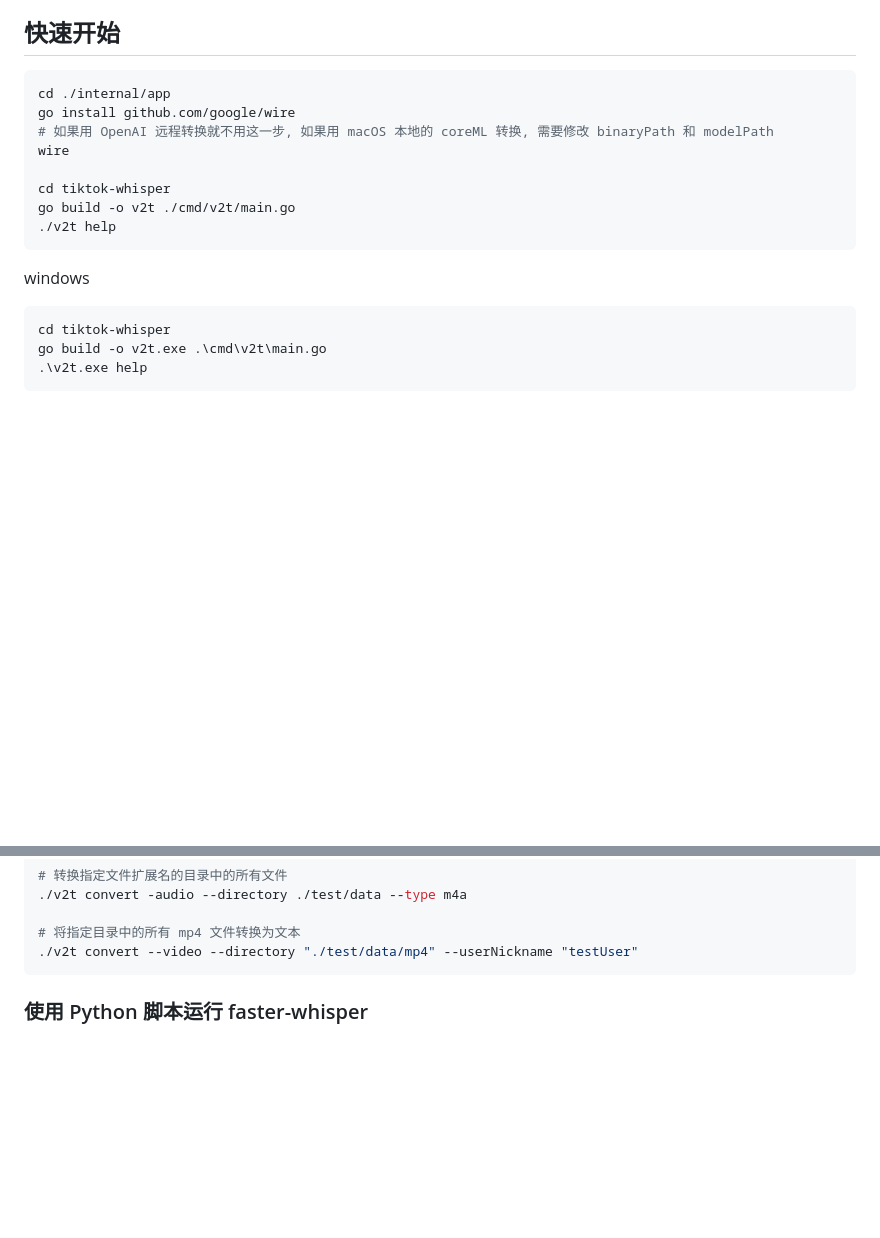
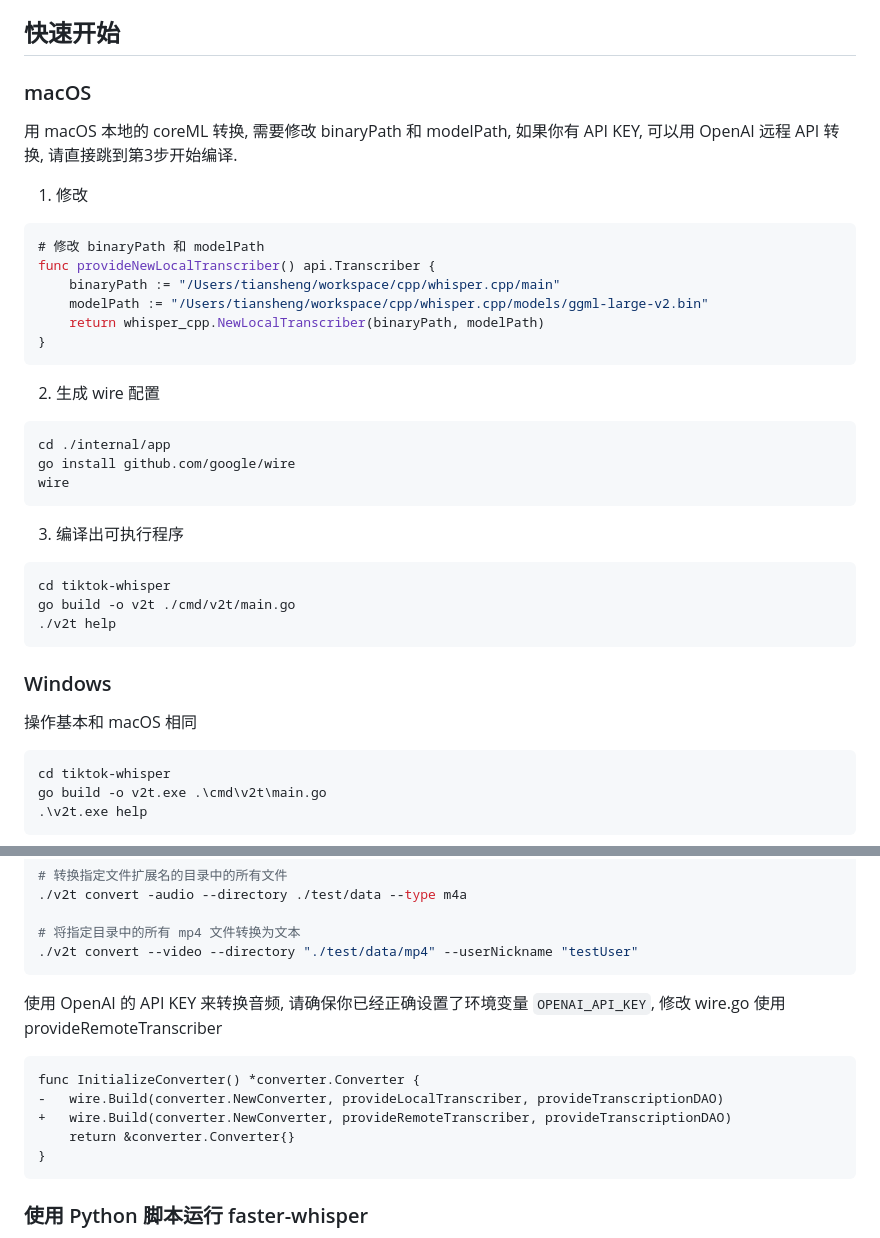
Before and after one commit to daymade/tiktok-whisper, a Markdown page: README_zh.md, 2 parts joined by grey strips. GitHub-like rendering; blank space fills up the shorter version.

Commit message:
improve doc

````diff
--- a/README_zh.md
+++ b/README_zh.md
@@ -27,18 +27,37 @@ tiktok-whisper 工具可以使用 OpenAI 云端的 Whisper API 或本地 coreML
 
 ## 快速开始
 
+### macOS
+
+用 macOS 本地的 coreML 转换, 需要修改 binaryPath 和 modelPath, 如果你有 API KEY, 可以用 OpenAI 远程 API 转换, 请直接跳到第3步开始编译.
+
+1. 修改
+```go
+# 修改 binaryPath 和 modelPath
+func provideNewLocalTranscriber() api.Transcriber {
+	binaryPath := "/Users/tiansheng/workspace/cpp/whisper.cpp/main"
+	modelPath := "/Users/tiansheng/workspace/cpp/whisper.cpp/models/ggml-large-v2.bin"
+	return whisper_cpp.NewLocalTranscriber(binaryPath, modelPath)
+}
+```
+
+2. 生成 wire 配置
 ```shell
 cd ./internal/app
 go install github.com/google/wire
-# 如果用 OpenAI 远程转换就不用这一步, 如果用 macOS 本地的 coreML 转换, 需要修改 binaryPath 和 modelPath
 wire
+```
 
+3. 编译出可执行程序
+```shell
 cd tiktok-whisper
 go build -o v2t ./cmd/v2t/main.go
 ./v2t help
 ```
 
-windows
+### Windows
+
+操作基本和 macOS 相同
 
 ```cmd
 cd tiktok-whisper
@@ -83,6 +103,16 @@ data/
 # 将指定目录中的所有 mp4 文件转换为文本
 ./v2t convert --video --directory "./test/data/mp4" --userNickname "testUser"
 ```
+
+使用 OpenAI 的 API KEY 来转换音频, 请确保你已经正确设置了环境变量 `OPENAI_API_KEY`, 修改 wire.go 使用 provideRemoteTranscriber
+```diff
+func InitializeConverter() *converter.Converter {
+-   wire.Build(converter.NewConverter, provideLocalTranscriber, provideTranscriptionDAO)
++   wire.Build(converter.NewConverter, provideRemoteTranscriber, provideTranscriptionDAO)
+	return &converter.Converter{}
+}
+```
+
 
 ### 使用 Python 脚本运行 faster-whisper
 
````
Also changed, not shown: other parts of README_zh.md (+1 -0 lines).
